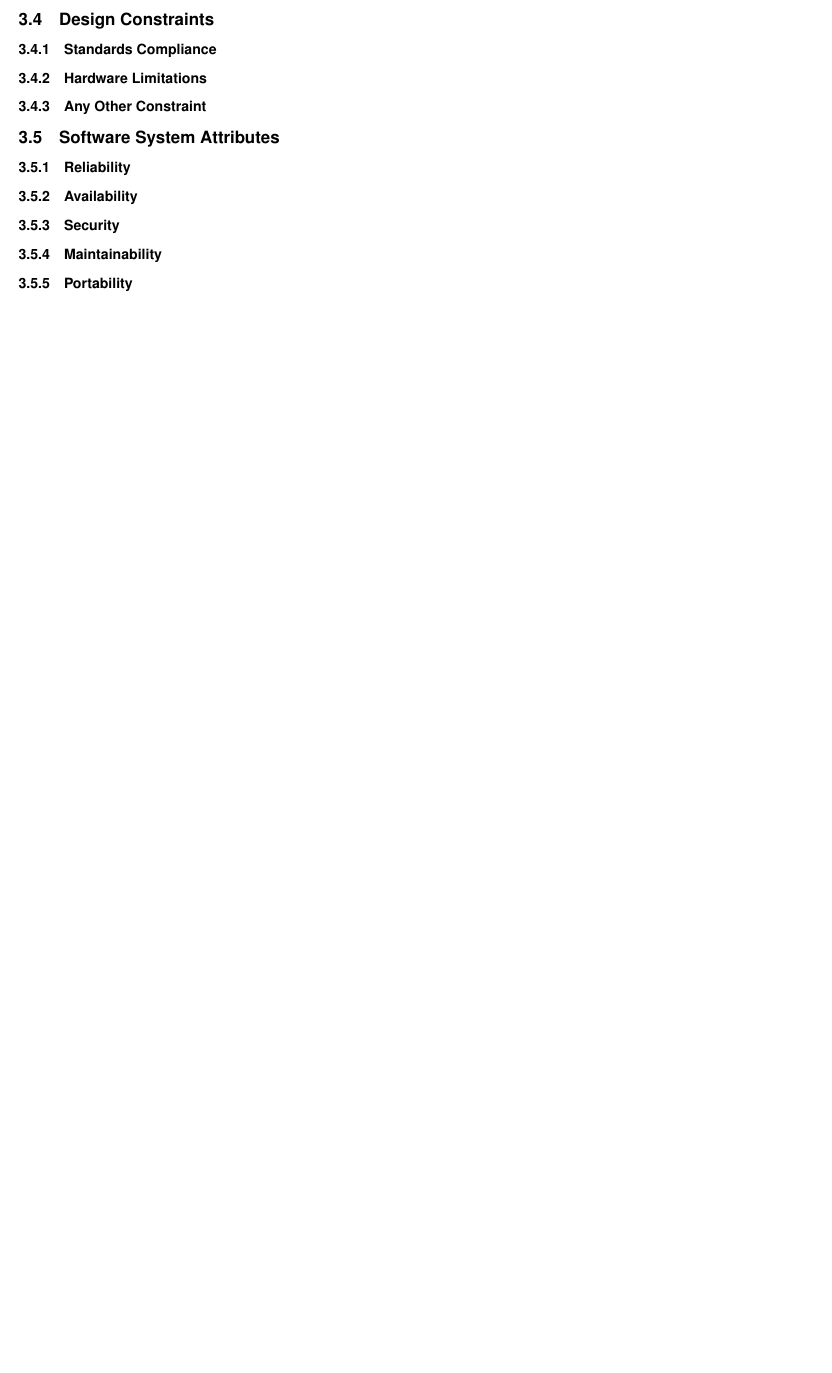
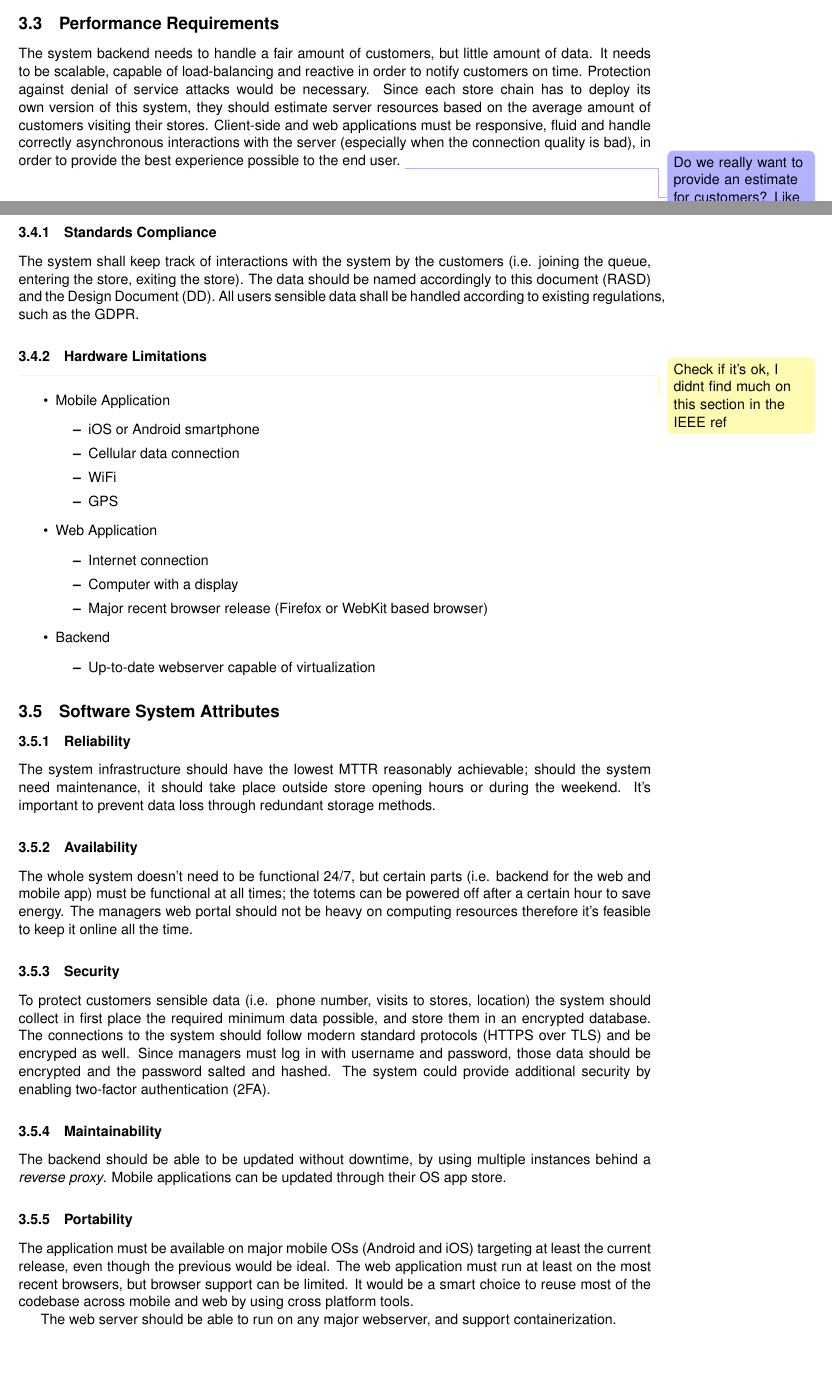
Before and after one commit to andreafra/Software-Engineering-2-Project-2021, a LaTeX document (RASD/rasd.tex, which reads RASD/sections/specific_requirments.tex): part of page 14 of 14 before the commit and two parts of pages 13 and 14 of 14 after it, the two joined at a grey line, cut at the place of the change, the shorter picture padded with empty space. The pictures show the PDF file RASD/rasd.pdf that the author committed with the source.

Commit message:
3.4-3.5 section done

```diff
--- a/RASD/sections/specific_requirments.tex
+++ b/RASD/sections/specific_requirments.tex
@@ -237,13 +237,57 @@ sequence/activity diagrams, and mapping on requirements
 
 
 \subsection{Performance Requirements}
+The system backend needs to handle a fair amount of customers, but little amount of data. It needs to be scalable, capable of load-balancing and reactive in order to notify customers on time. Protection against denial of service attacks would be necessary.
+Since each store chain has to deploy its own version of this system, they should estimate server resources based on the average amount of customers visiting their stores.
+Client-side and web applications must be responsive, fluid and handle correctly asynchronous interactions with the server (especially when the connection quality is bad), in order to provide the best experience possible to the end user.
+\request{Do we really want to provide an estimate for customers? Like 1M Customers at launch or whatever}
+
 \subsection{Design Constraints}
+% Specify constraints on the system design imposed by external standards, regulatory requirements or
 \subsubsection{Standards Compliance}
+The system shall keep track of interactions with the system by the customers (i.e. joining the queue, entering the store, exiting the store).
+The data should be named accordingly to this document (RASD) and the Design Document (DD).
+All users sensible data shall be handled according to existing regulations, such as the GDPR.
+
 \subsubsection{Hardware Limitations}
-\subsubsection{Any Other Constraint}
+\todo{Check if it's ok, I didnt find much on this section in the IEEE ref}
+\begin{itemize}
+    \item Mobile Application
+    \begin{itemize}
+        \item iOS or Android smartphone
+        \item Cellular data connection
+        \item WiFi
+        \item GPS
+    \end{itemize}
+    \item Web Application
+    \begin{itemize}
+        \item Internet connection
+        \item Computer with a display
+        \item Major recent browser release (Firefox or WebKit based browser)
+    \end{itemize}
+    \item Backend
+    \begin{itemize}
+        \item Up-to-date webserver capable of virtualization
+    \end{itemize}
+\end{itemize}
+
+% \subsubsection{Any Other Constraint}
 \subsection{Software System Attributes}
 \subsubsection{Reliability}
+The system infrastructure should have the lowest MTTR reasonably achievable; should the system need maintenance, it should take place outside store opening hours or during the weekend. It's important to prevent data loss through redundant storage methods.
+
 \subsubsection{Availability}
+The whole system doesn't need to be functional 24/7, but certain parts (i.e. backend for the web and mobile app) must be functional at all times; the totems can be powered off after a certain hour to save energy. The managers web portal should not be heavy on computing resources therefore it's feasible to keep it online all the time.
 \subsubsection{Security}
+To protect customers sensible data (i.e. phone number, visits to stores, location) the system should collect in first place the required minimum data possible, and store them in an encrypted database. The connections to the system should follow modern standard protocols (HTTPS over TLS) and be encryped as well. Since managers must log in with username and password, those data should be encrypted and the password salted and hashed. The system could provide additional security by enabling two-factor authentication  (2FA).
+
 \subsubsection{Maintainability}
+The backend should be able to be updated without downtime, by using multiple instances behind a \emph{reverse proxy}.
+Mobile applications can be updated through their OS app store.
+
 \subsubsection{Portability}
+The application must be available on major mobile OSs (Android and iOS) targeting at least the current release, even though the previous would be ideal.
+The web application must run at least on the most recent browsers, but browser support can be limited.
+It would be a smart choice to reuse most of the codebase across mobile and web by using cross platform tools.
+
+The web server should be able to run on any major webserver, and support containerization.
```
Also changed, not shown: RASD/rasd.pdf.
